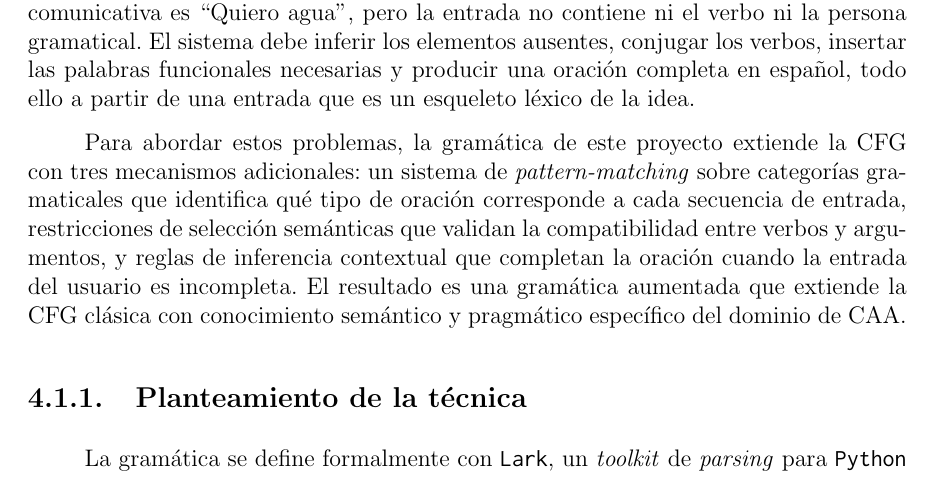
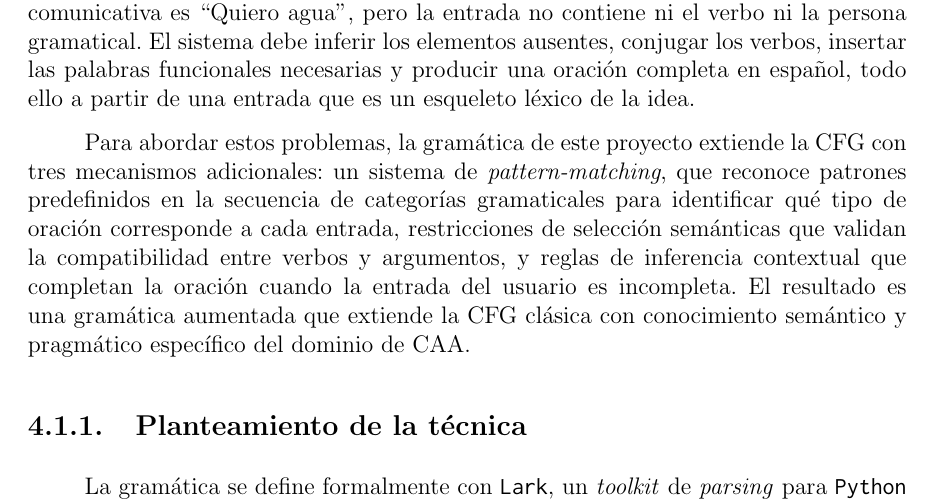
Before and after one commit to Lagaress/tfg-memory, a LaTeX document (main.tex, which reads sections/development/gramatica-formal.tex): part of page 41 of 119, cut so that both start at the same text. Compiled offline with pdfLaTeX.

Commit message:
Briefly explain pattern-matching in grammar section
Gloss the term as recognising predefined patterns in the sequence
of grammatical categories.

Co-Authored-By: Claude Opus 4.7 <noreply@anthropic.com>

```diff
--- a/sections/development/gramatica-formal.tex
+++ b/sections/development/gramatica-formal.tex
@@ -6,7 +6,7 @@ Para garantizar esa corrección, esta técnica se apoya en una gramática libre
 
 Ahora bien, en un sistema de CAA basado en pictogramas esa entrada léxica plantea dificultades que una CFG convencional no contempla. El usuario no escribe oraciones: selecciona una secuencia corta de pictogramas, típicamente de uno a cinco, que representan los conceptos mínimos que necesita para expresar la idea. Esa secuencia carece de flexión verbal, de artículos, de preposiciones y, con frecuencia, de verbo explícito. Cuando un usuario selecciona únicamente el pictograma ``agua'', su intención comunicativa es ``Quiero agua'', pero la entrada no contiene ni el verbo ni la persona gramatical. El sistema debe inferir los elementos ausentes, conjugar los verbos, insertar las palabras funcionales necesarias y producir una oración completa en español, todo ello a partir de una entrada que es un esqueleto léxico de la idea.
 
-Para abordar estos problemas, la gramática de este proyecto extiende la CFG con tres mecanismos adicionales: un sistema de \textit{pattern-matching} sobre categorías gramaticales que identifica qué tipo de oración corresponde a cada secuencia de entrada, restricciones de selección semánticas que validan la compatibilidad entre verbos y argumentos, y reglas de inferencia contextual que completan la oración cuando la entrada del usuario es incompleta. El resultado es una gramática aumentada que extiende la CFG clásica con conocimiento semántico y pragmático específico del dominio de CAA.
+Para abordar estos problemas, la gramática de este proyecto extiende la CFG con tres mecanismos adicionales: un sistema de \textit{pattern-matching}, que reconoce patrones predefinidos en la secuencia de categorías gramaticales para identificar qué tipo de oración corresponde a cada entrada, restricciones de selección semánticas que validan la compatibilidad entre verbos y argumentos, y reglas de inferencia contextual que completan la oración cuando la entrada del usuario es incompleta. El resultado es una gramática aumentada que extiende la CFG clásica con conocimiento semántico y pragmático específico del dominio de CAA.
 
 \subsection{Planteamiento de la técnica}
 \label{sec:f1-planteamiento}
```
